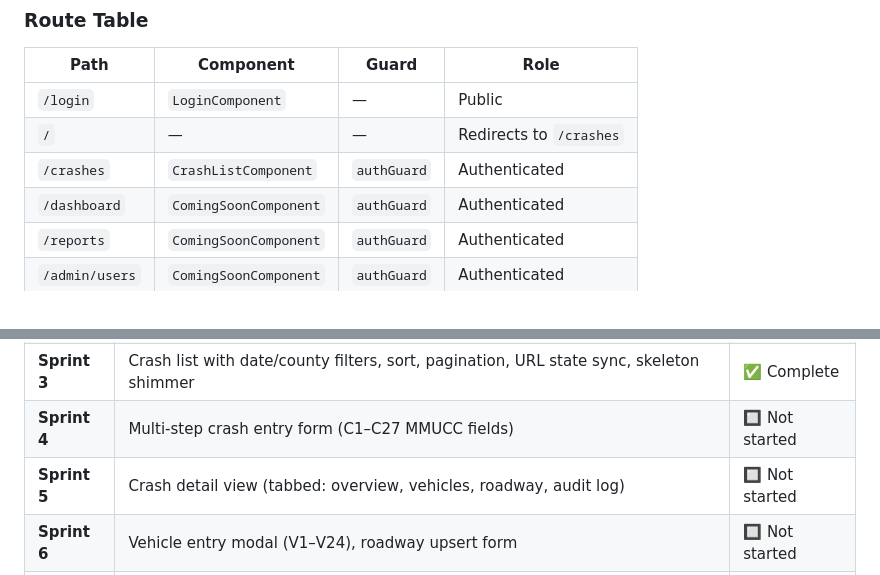
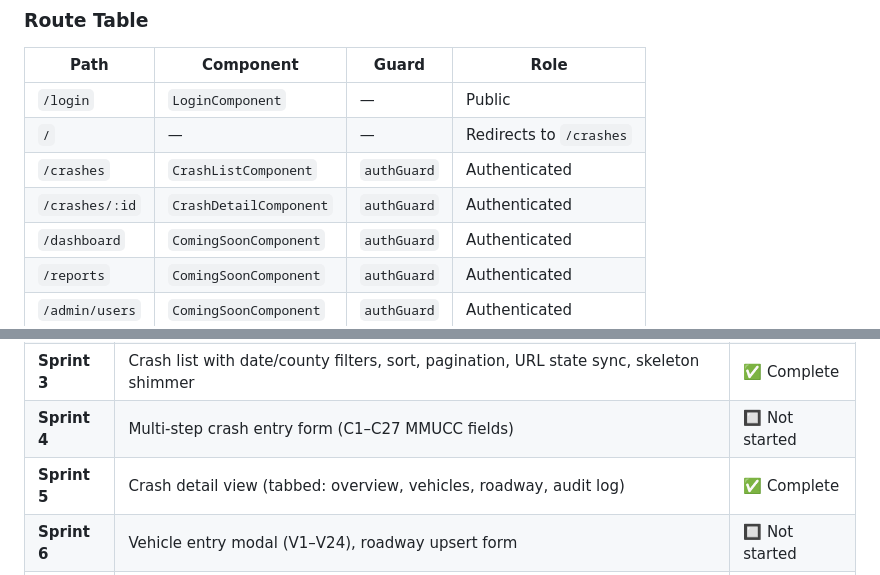
Before and after one commit to srikanthkaushik/testbed-mm, a Markdown page: frontend/README.md, 2 parts joined by grey strips. GitHub-like rendering.

```diff
--- a/frontend/README.md
+++ b/frontend/README.md
@@ -167,6 +171,7 @@ User
 | `/login` | `LoginComponent` | — | Public |
 | `/` | — | — | Redirects to `/crashes` |
 | `/crashes` | `CrashListComponent` | `authGuard` | Authenticated |
+| `/crashes/:id` | `CrashDetailComponent` | `authGuard` | Authenticated |
 | `/dashboard` | `ComingSoonComponent` | `authGuard` | Authenticated |
 | `/reports` | `ComingSoonComponent` | `authGuard` | Authenticated |
 | `/admin/users` | `ComingSoonComponent` | `authGuard` | Authenticated |
@@ -233,7 +238,7 @@ All colour values are defined as CSS custom properties in `src/styles.scss`:
 | **Sprint 2** | Authenticated shell (responsive nav + collapsible sidebar, role-aware links, logout) | ✅ Complete |
 | **Sprint 3** | Crash list with date/county filters, sort, pagination, URL state sync, skeleton shimmer | ✅ Complete |
 | **Sprint 4** | Multi-step crash entry form (C1–C27 MMUCC fields) | 🔲 Not started |
-| **Sprint 5** | Crash detail view (tabbed: overview, vehicles, roadway, audit log) | 🔲 Not started |
+| **Sprint 5** | Crash detail view (tabbed: overview, vehicles, roadway, audit log) | ✅ Complete |
 | **Sprint 6** | Vehicle entry modal (V1–V24), roadway upsert form | 🔲 Not started |
 | **Sprint 7** | Admin: user management, role assignment | 🔲 Not started |
 | **Sprint 8** | Reports, CSV export, analytics charts | 🔲 Not started |
```
Also changed, not shown: other parts of frontend/README.md (+23 -4 lines), README.md (+12 -8 lines), database/mysql/README.md (+36 -0 lines).
